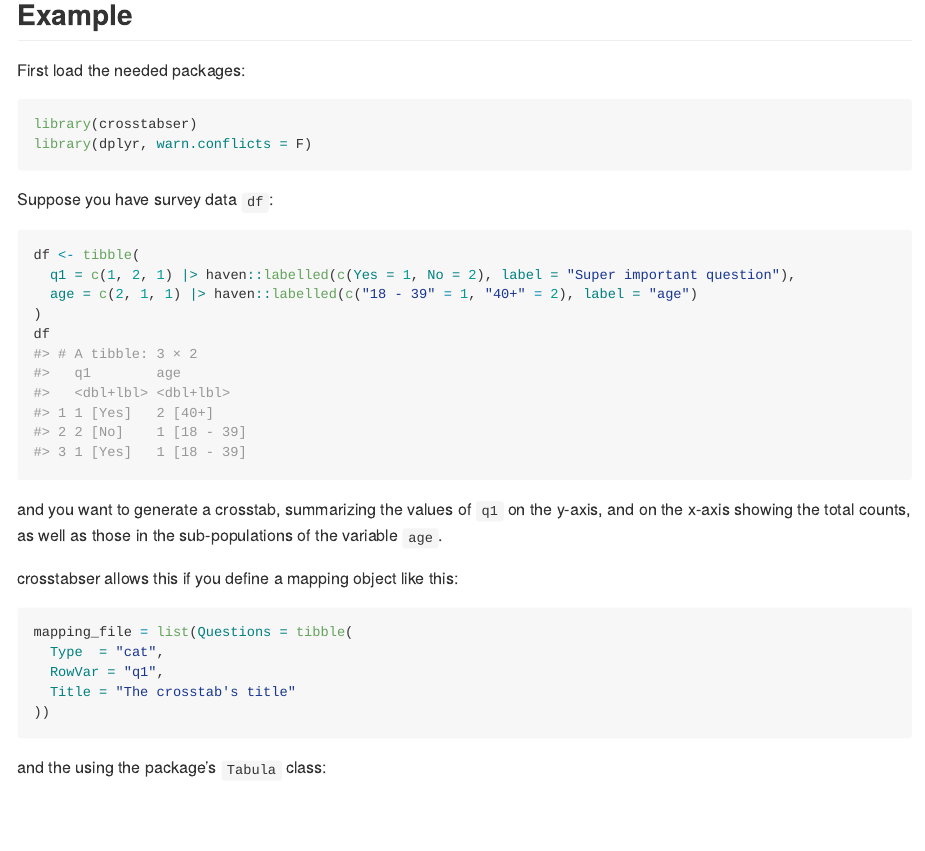
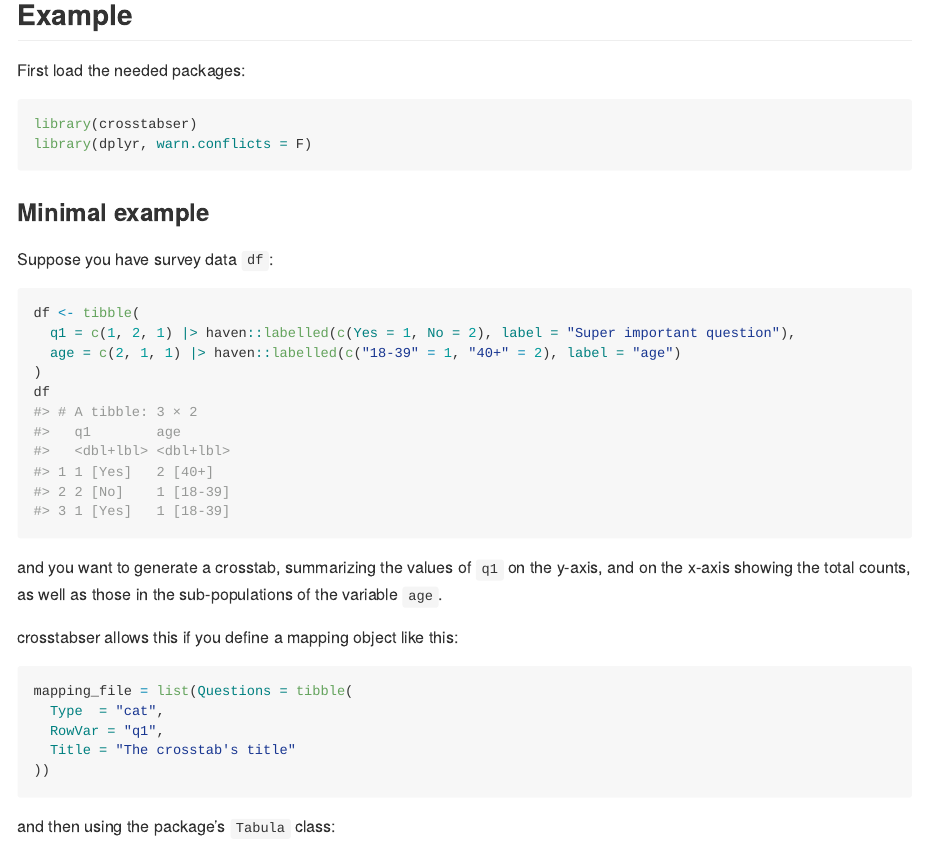
Before and after one commit to urswilke/crosstabser, an R Markdown document (README.Rmd): the page in a window 1100 px wide, from 340 px down. The pictures show the output file README.md that the author committed with the source, drawn offline in the style of GitHub.

Commit message:
edit readme

````diff
--- a/README.Rmd
+++ b/README.Rmd
@@ -37,11 +37,14 @@ library(crosstabser)
 library(dplyr, warn.conflicts = F)
 ```
 
+
+### Minimal example
+
 Suppose you have survey data `df`:
 ```{r}
 df <- tibble(
   q1 = c(1, 2, 1) |> haven::labelled(c(Yes = 1, No = 2), label = "Super important question"),
-  age = c(2, 1, 1) |> haven::labelled(c("18 - 39" = 1, "40+" = 2), label = "age")
+  age = c(2, 1, 1) |> haven::labelled(c("18-39" = 1, "40+" = 2), label = "age")
 )
 df
 ```
@@ -57,7 +60,7 @@ mapping_file = list(Questions = tibble(
 ))
 ```
 
-and the using the package's `Tabula` class:
+and then using the package's `Tabula` class:
 ```{r}
 Tabula$new(df, mapping_file, colvar = "age")
 ```
````
Also changed, not shown: README.md.
